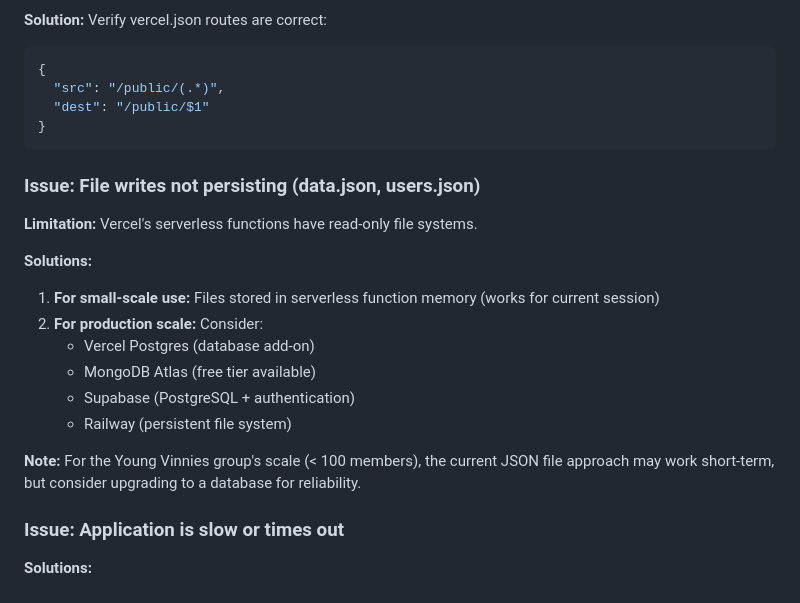
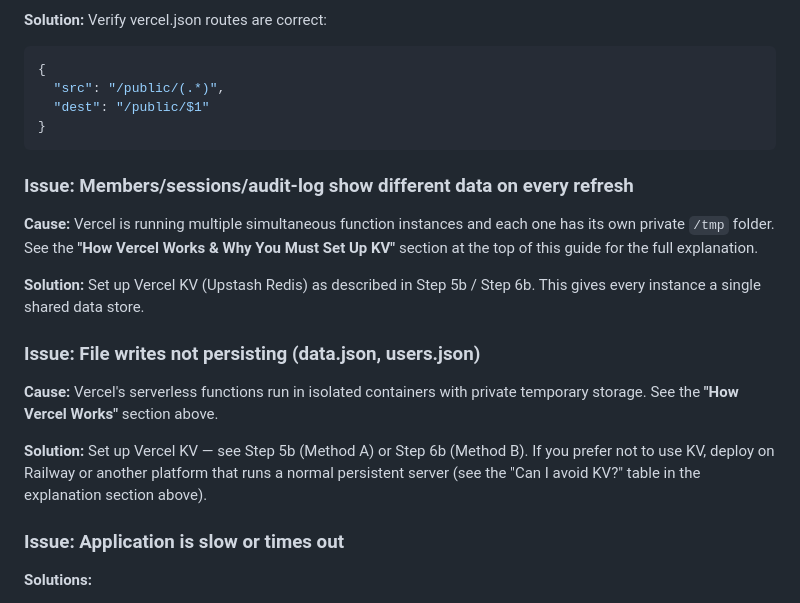
Before and after one commit to SamChan23267/young-vinnies-tracker, a Markdown page: VERCEL_DEPLOYMENT_GUIDE.md, the part around one of its changes. Drawn GitHub-style.

````diff
--- a/VERCEL_DEPLOYMENT_GUIDE.md
+++ b/VERCEL_DEPLOYMENT_GUIDE.md
@@ -448,19 +533,25 @@ vercel --prod
 }
 ```
 
+### Issue: Members/sessions/audit-log show different data on every refresh
+
+**Cause:** Vercel is running multiple simultaneous function instances and
+each one has its own private `/tmp` folder. See the
+**"How Vercel Works & Why You Must Set Up KV"** section at the top of
+this guide for the full explanation.
+
+**Solution:** Set up Vercel KV (Upstash Redis) as described in Step 5b /
+Step 6b. This gives every instance a single shared data store.
+
 ### Issue: File writes not persisting (data.json, users.json)
 
-**Limitation:** Vercel's serverless functions have read-only file systems.
+**Cause:** Vercel's serverless functions run in isolated containers with
+private temporary storage. See the **"How Vercel Works"** section above.
 
-**Solutions:**
-1. **For small-scale use:** Files stored in serverless function memory (works for current session)
-2. **For production scale:** Consider:
-   - Vercel Postgres (database add-on)
-   - MongoDB Atlas (free tier available)
-   - Supabase (PostgreSQL + authentication)
-   - Railway (persistent file system)
-
-**Note:** For the Young Vinnies group's scale (< 100 members), the current JSON file approach may work short-term, but consider upgrading to a database for reliability.
+**Solution:** Set up Vercel KV — see Step 5b (Method A) or Step 6b
+(Method B). If you prefer not to use KV, deploy on Railway or another
+platform that runs a normal persistent server (see the "Can I avoid KV?"
+table in the explanation section above).
 
 ### Issue: Application is slow or times out
 
````
Also changed, not shown: other parts of VERCEL_DEPLOYMENT_GUIDE.md (+85 -0 lines).
